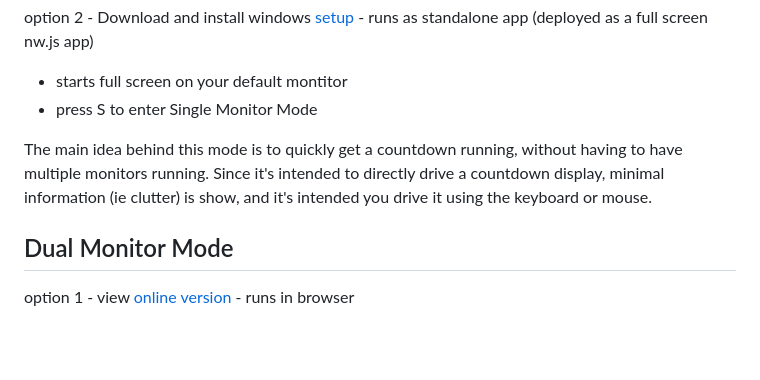
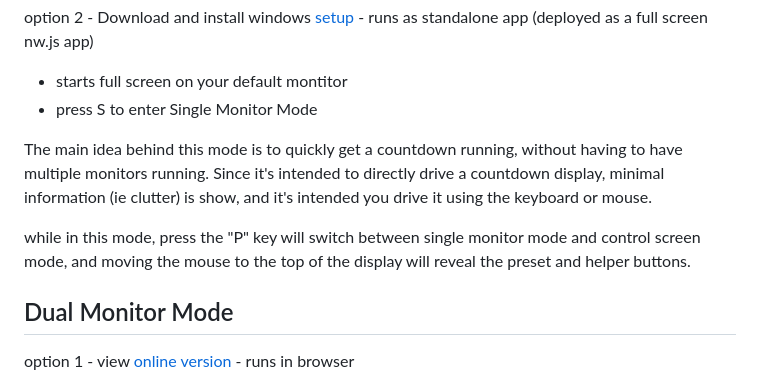
Before and after one commit to jonathan-annett/timer, a Markdown page: README.md, the part around the change. GitHub-like rendering; blank space fills up the shorter version.

```diff
--- a/README.md
+++ b/README.md
@@ -12,9 +12,10 @@ option 2 - Download and install windows [setup](Setup.exe) - runs as standalone
    * starts full screen on your default montitor
    * press S to enter Single Monitor Mode
 
-
 The main idea behind this mode is to quickly get a countdown running, without having to have multiple monitors running.
 Since it's intended to directly drive a countdown display, minimal information (ie clutter) is show, and it's intended you drive it using the keyboard or mouse.
+
+while in this mode, press the "P" key will switch between single monitor mode and control screen mode, and moving the mouse to the top of the display will reveal the preset and helper buttons.
 
 
 Dual Monitor Mode
```
